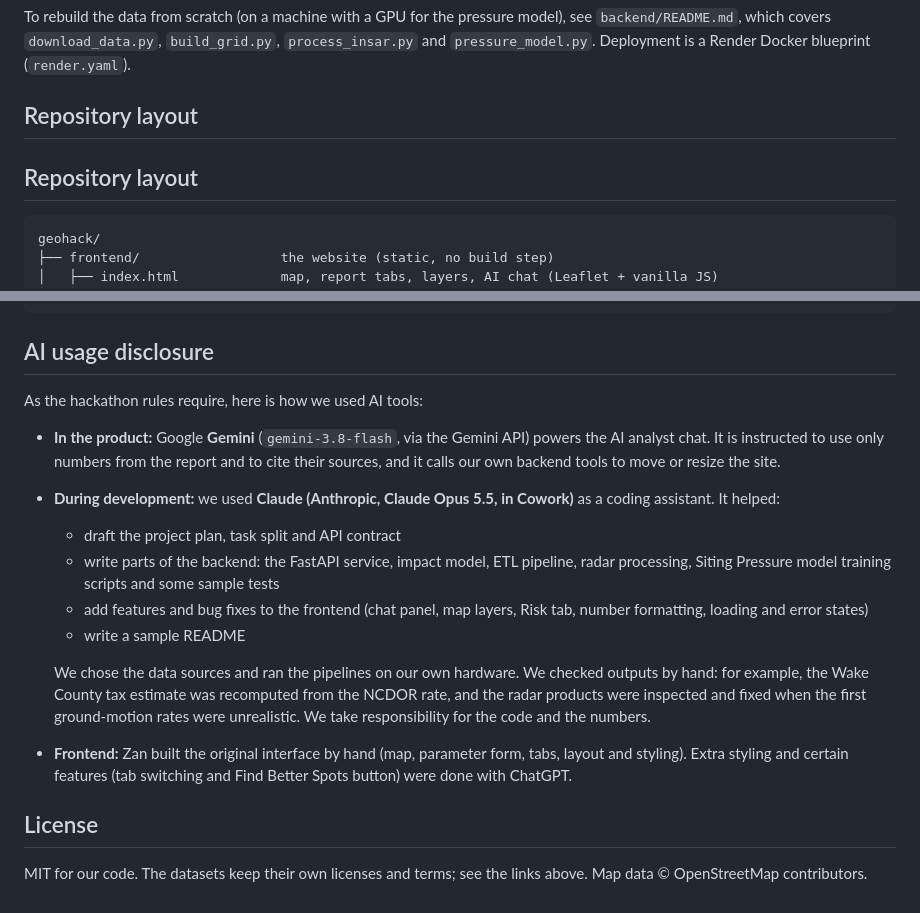
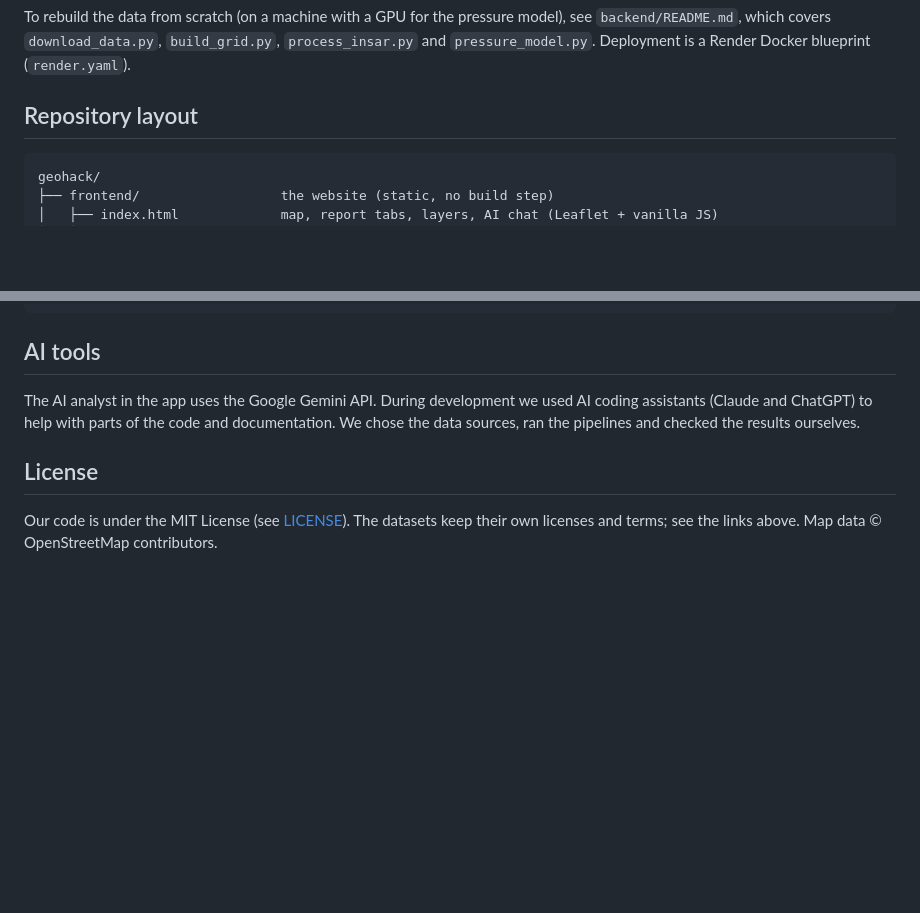
Before and after one commit to sbaghba/geohack, a Markdown page: Readme.md, 2 parts joined by grey strips. Rendered like a GitHub page; blank space fills up the shorter version.

Commit message:
Shorter Readme, license link

````diff
--- a/Readme.md
+++ b/Readme.md
@@ -104,8 +104,6 @@ To rebuild the data from scratch (on a machine with a GPU for the pressure model
 
 ## Repository layout
 
-## Repository layout
-
 ```
 geohack/
 ├── frontend/                  the website (static, no build step)
@@ -146,20 +144,10 @@ geohack/
 └── Readme.md
 ```
 
-## AI usage disclosure
+## AI tools
 
-As the hackathon rules require, here is how we used AI tools:
-
-- **In the product:** Google **Gemini** (`gemini-3.8-flash`, via the Gemini API) powers the AI analyst chat. It is instructed to use only numbers from the report and to cite their sources, and it calls our own backend tools to move or resize the site.
-- **During development:** we used **Claude (Anthropic, Claude Opus 5.5, in Cowork)** as a coding assistant. It helped:
-  - draft the project plan, task split and API contract
-  - write parts of the backend: the FastAPI service, impact model, ETL pipeline, radar processing, Siting Pressure model training scripts and some sample tests
-  - add features and bug fixes to the frontend (chat panel, map layers, Risk tab, number formatting, loading and error states)
-  - write a sample README
-
-  We chose the data sources and ran the pipelines on our own hardware. We checked outputs by hand: for example, the Wake County tax estimate was recomputed from the NCDOR rate, and the radar products were inspected and fixed when the first ground-motion rates were unrealistic. We take responsibility for the code and the numbers.
-- **Frontend:** Zan built the original interface by hand (map, parameter form, tabs, layout and styling). Extra styling and certain features (tab switching and Find Better Spots button) were done with ChatGPT.
+The AI analyst in the app uses the Google Gemini API. During development we used AI coding assistants (Claude and ChatGPT) to help with parts of the code and documentation. We chose the data sources, ran the pipelines and checked the results ourselves.
 
 ## License
 
-MIT for our code. The datasets keep their own licenses and terms; see the links above. Map data © OpenStreetMap contributors.
+Our code is under the MIT License (see [LICENSE](LICENSE)). The datasets keep their own licenses and terms; see the links above. Map data © OpenStreetMap contributors.
````
